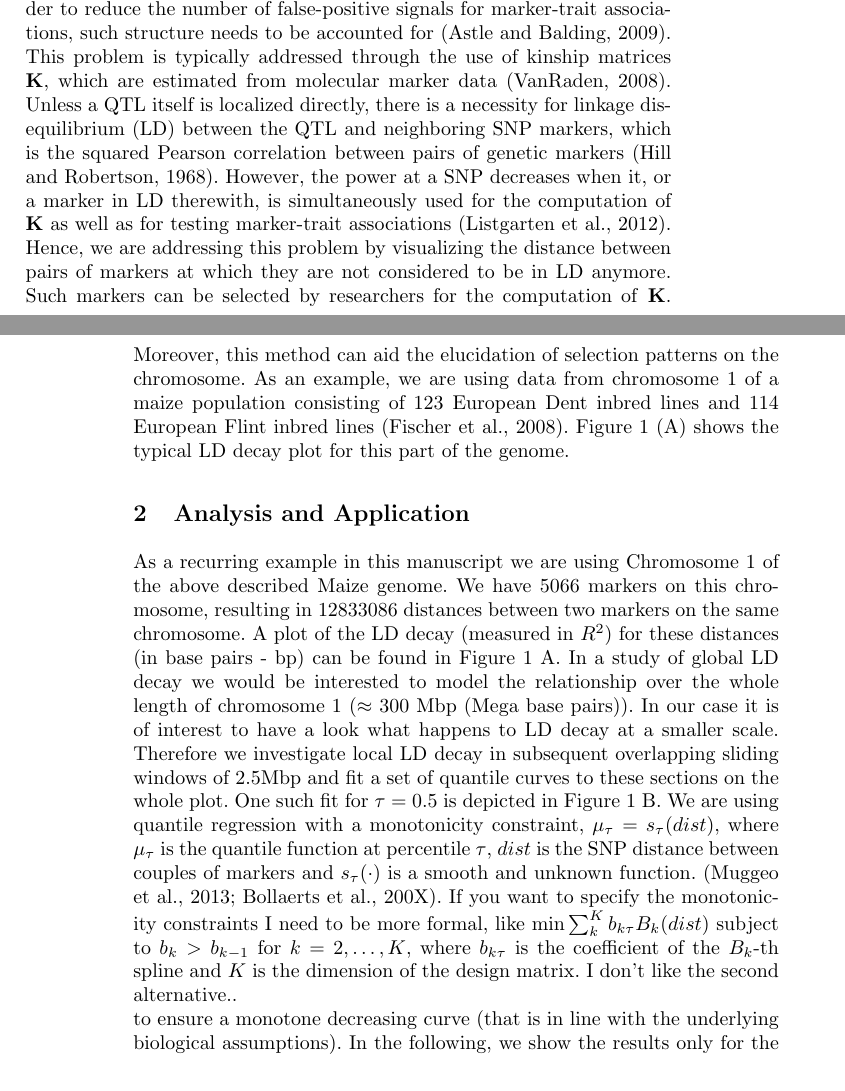
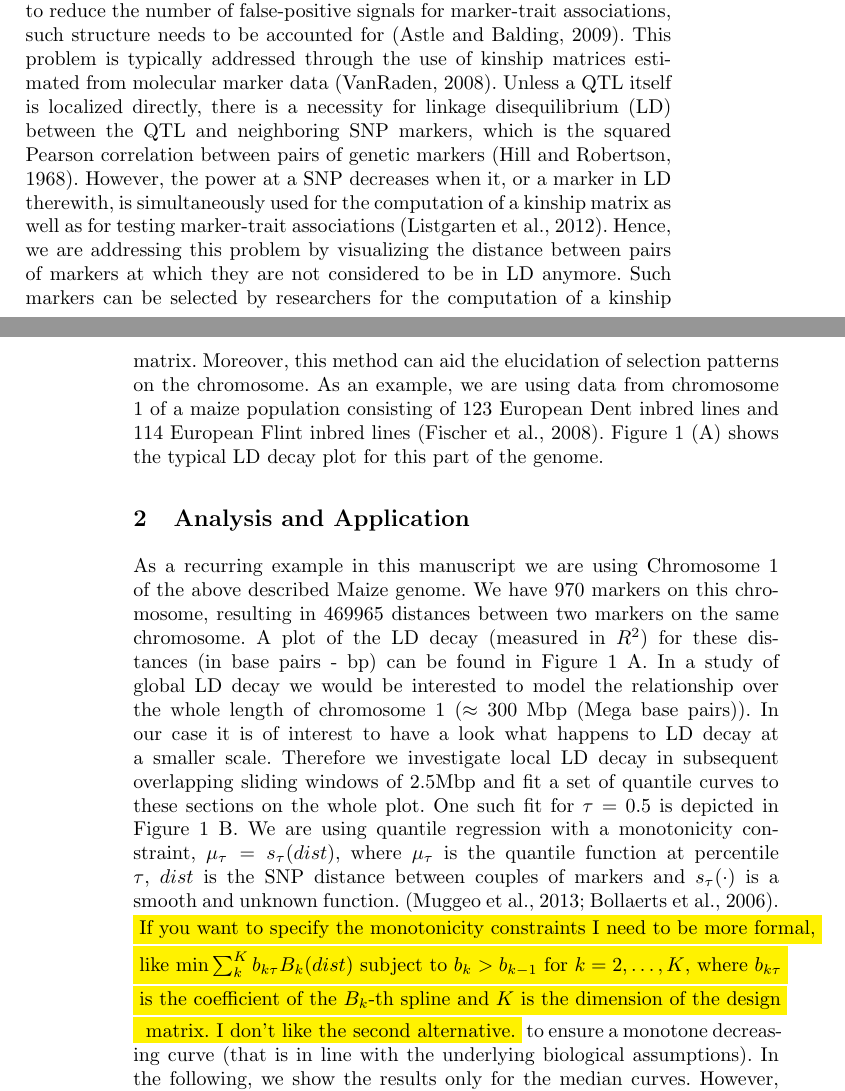
Before and after one commit to skschnabel/IWSM2015, a LaTeX document (IWSM2015_abstract_TSW.tex): two parts of pages 1 and 2 of 4 before the commit and two parts of pages 1 and 2 of 5 after it, joined at a grey line, cut so that both start at the same text. Compiled offline with pdfLaTeX.

Commit message:
Abstract with some changes and including the figure (still in draft version)

```diff
--- a/IWSM2015_abstract_TSW.tex
+++ b/IWSM2015_abstract_TSW.tex
@@ -117,17 +117,17 @@ localization of QTL in breeding programs with material of varying degrees of pop
 In order to reduce the number of false-positive signals for marker-trait associations,
 such structure needs to be accounted for (Astle and Balding, 2009). This problem is
 typically addressed through
-the use of kinship matrices \textbf{K}, which are estimated from molecular marker data
+the use of kinship matrices estimated from molecular marker data
 (VanRaden, 2008).
 Unless a QTL itself is localized directly, there is a necessity for linkage disequilibrium (LD) between
 the QTL and neighboring SNP markers, which is the squared Pearson correlation between pairs of genetic
 markers (Hill and Robertson, 1968). However, the power at a SNP decreases when it,
 or a marker in LD therewith,
-is simultaneously used for the computation of \textbf{K} as well as for testing marker-trait
+is simultaneously used for the computation of a kinship matrix as well as for testing marker-trait
 associations (Listgarten et al., 2012).
 Hence, we are addressing this problem by visualizing the distance
 between pairs of markers at which they are not considered to be in LD anymore. Such markers can be
-selected by researchers for the computation of \textbf{K}. Moreover, this method can aid
+selected by researchers for the computation of a kinship matrix. Moreover, this method can aid
 the elucidation
 of selection patterns on the chromosome. As an example, we are using data from chromosome 1 of a maize
 population consisting of 123 European Dent inbred lines and 114 European Flint inbred lines
@@ -153,8 +153,8 @@ for this part of the genome.
 \section{Analysis and Application}
 
 As a recurring example in this manuscript we are using Chromosome 1 of the above described
-	Maize genome. We have 5066 markers
-	on this chromosome, resulting in 12833086 distances
+	Maize genome. We have 970 markers
+	on this chromosome, resulting in 469965 distances
 	between two markers on the same chromosome. A plot of the LD decay (measured in $R^2$)
 	for these distances (in base pairs - bp) can be found
 	in Figure~\ref{SchnabelTorrettaWesthues:fig1}~A.
@@ -167,11 +167,15 @@ As a recurring example in this manuscript we are using Chromosome 1 of the above
 	in Figure~\ref{SchnabelTorrettaWesthues:fig1}~B.
 	We are using quantile
 	regression with a monotonicity constraint,
-	$\mu_{\tau}=s_{\tau}(dist)$, where $\mu_\tau$ is the quantile function at percentile $\tau$, $dist$ is the SNP distance between couples of markers and $s_{\tau}(\cdot)$ is a smooth and unknown function. (Muggeo et al., 2013; Bollaerts et al., 200X).
-	If you want to specify the monotonicity constraints I need to be more formal, like
-	$\min\sum_k^K b_{k\tau} B_k(dist)$ subject to $b_k>b_{k-1}$ for $k=2,\dots,K$, where $b_{k\tau}$ is the coefficient of the $B_k$-th spline and $K$ is the dimension of the design matrix.
-	I don't like the second alternative..
-
+	$\mu_{\tau}=s_{\tau}(dist)$, where $\mu_\tau$ is the quantile function at percentile $\tau$, $dist$ is the SNP distance between couples of markers and $s_{\tau}(\cdot)$ is a smooth and unknown function. (Muggeo et al., 2013; Bollaerts et al., 2006).
+	\colorbox{yellow}{If you want to specify the monotonicity constraints I need to be more
+	formal,}
+	\colorbox{yellow}{like
+	$\min\sum_k^K b_{k\tau} B_k(dist)$ subject to $b_k>b_{k-1}$ for $k=2,\dots,K$,
+	where $b_{k\tau}$}
+	\colorbox{yellow}{is the coefficient of the $B_k$-th spline and $K$ is the dimension of the design}
+	\colorbox{yellow}{ matrix.
+	I don't like the second alternative.}
 	to ensure a monotone decreasing curve (that is
 	in line with the underlying biological assumptions). In the following, we show the
 	results only for the median curves. However, this analysis can be done for any quantile.
```
Also changed, not shown: IWSM2015_abstract_TSW.tex (4 more changed lines).
